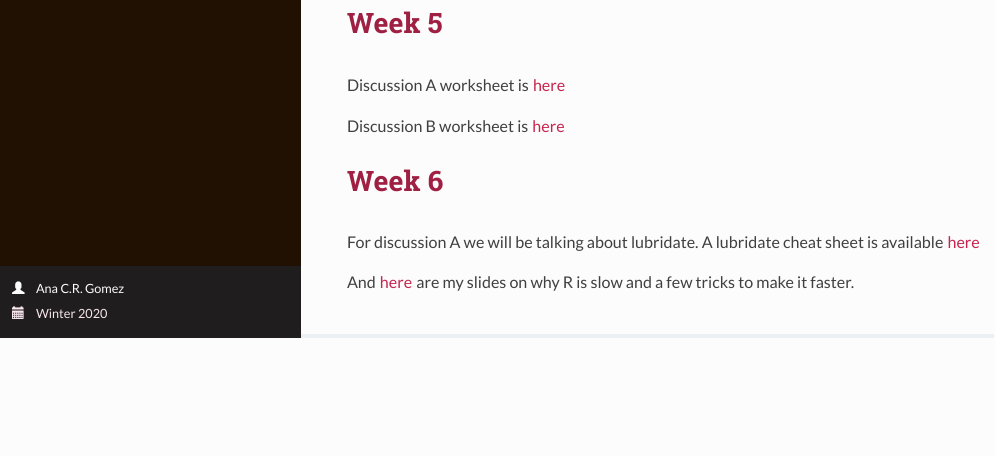
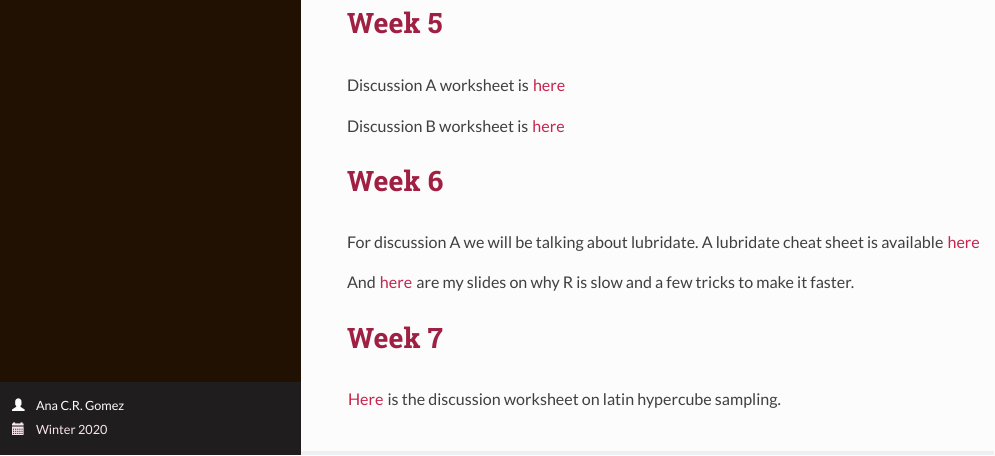
Before and after one commit to acrgomez/EEBC119B_C219B, an R Markdown document (index.Rmd): the page in a window 1100 px wide, from 2500 px down. The pictures show the output file index.html that the author committed with the source, opened offline.

Commit message:
Add files via upload

```diff
--- a/index.Rmd
+++ b/index.Rmd
@@ -118,3 +118,8 @@ For discussion A we will be talking about lubridate. A lubridate cheat sheet is
 
 
 And [here](fastR.pptx) are my slides on why R is slow and a few tricks to make it faster.
+
+
+# Week 7
+
+[Here](lhs.pdf) is the discussion worksheet on latin hypercube sampling.
```
Also changed, not shown: index.html, lhs.pdf (added).
